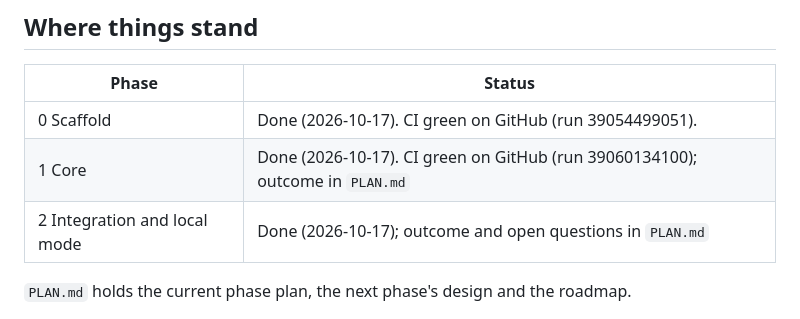
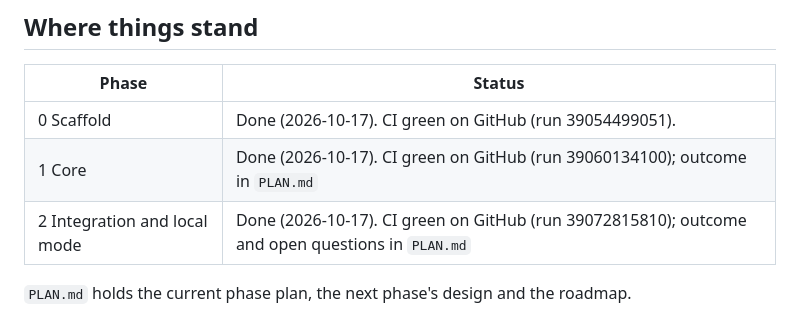
Before and after one commit to VesperCMS/vespercms, a Markdown page: CLAUDE.md, the part around the change. Drawn GitHub-style.

Commit message:
docs: record Phase 2's green CI run
Co-Authored-By: Claude Opus 5.5 <noreply@anthropic.com>

```diff
--- a/CLAUDE.md
+++ b/CLAUDE.md
@@ -16,7 +16,7 @@ It is the static, git-based sibling of Taproot (`C:\code\taproot`), not a storag
 |---|---|
 | 0 Scaffold | Done (2026-10-17). CI green on GitHub (run 39054499051). |
 | 1 Core | Done (2026-10-17). CI green on GitHub (run 39060134100); outcome in `PLAN.md` |
-| 2 Integration and local mode | Done (2026-10-17); outcome and open questions in `PLAN.md` |
+| 2 Integration and local mode | Done (2026-10-17). CI green on GitHub (run 39072815810); outcome and open questions in `PLAN.md` |
 
 `PLAN.md` holds the current phase plan, the next phase's design and the roadmap.
 
```
Also changed, not shown: PLAN.md (+1 -1 lines).
